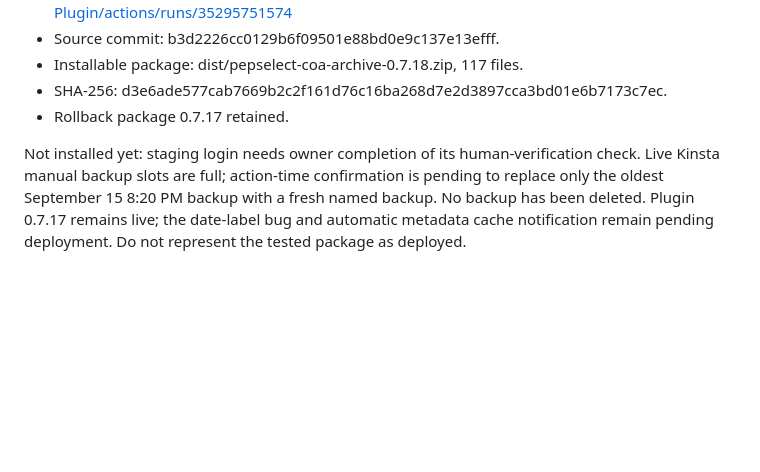
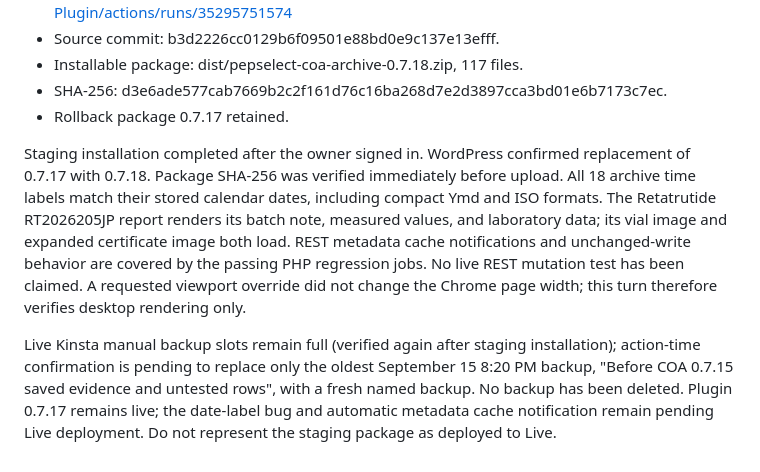
Before and after one commit to Beringela001/coa-Plugin, a Markdown page: docs/OPS_COA_PUBLICATION_2026-09-17.md, the part around the change. GitHub-like rendering; blank space fills up the shorter version.

Commit message:
Record COA 0.7.18 staging verification

```diff
--- a/docs/OPS_COA_PUBLICATION_2026-09-17.md
+++ b/docs/OPS_COA_PUBLICATION_2026-09-17.md
@@ -30,4 +30,6 @@ Ordinary COA REST metadata-only changes did not call WordPress post-update hooks
 - SHA-256: d3e6ade577cab7669b2c2f161d76c16ba268d7e2d3897cca3bd01e6b7173c7ec.
 - Rollback package 0.7.17 retained.
 
-Not installed yet: staging login needs owner completion of its human-verification check. Live Kinsta manual backup slots are full; action-time confirmation is pending to replace only the oldest September 15 8:20 PM backup with a fresh named backup. No backup has been deleted. Plugin 0.7.17 remains live; the date-label bug and automatic metadata cache notification remain pending deployment. Do not represent the tested package as deployed.
+Staging installation completed after the owner signed in. WordPress confirmed replacement of 0.7.17 with 0.7.18. Package SHA-256 was verified immediately before upload. All 18 archive time labels match their stored calendar dates, including compact Ymd and ISO formats. The Retatrutide RT2026205JP report renders its batch note, measured values, and laboratory data; its vial image and expanded certificate image both load. REST metadata cache notifications and unchanged-write behavior are covered by the passing PHP regression jobs. No live REST mutation test has been claimed. A requested viewport override did not change the Chrome page width; this turn therefore verifies desktop rendering only.
+
+Live Kinsta manual backup slots remain full (verified again after staging installation); action-time confirmation is pending to replace only the oldest September 15 8:20 PM backup, "Before COA 0.7.15 saved evidence and untested rows", with a fresh named backup. No backup has been deleted. Plugin 0.7.17 remains live; the date-label bug and automatic metadata cache notification remain pending Live deployment. Do not represent the staging package as deployed to Live.
```
